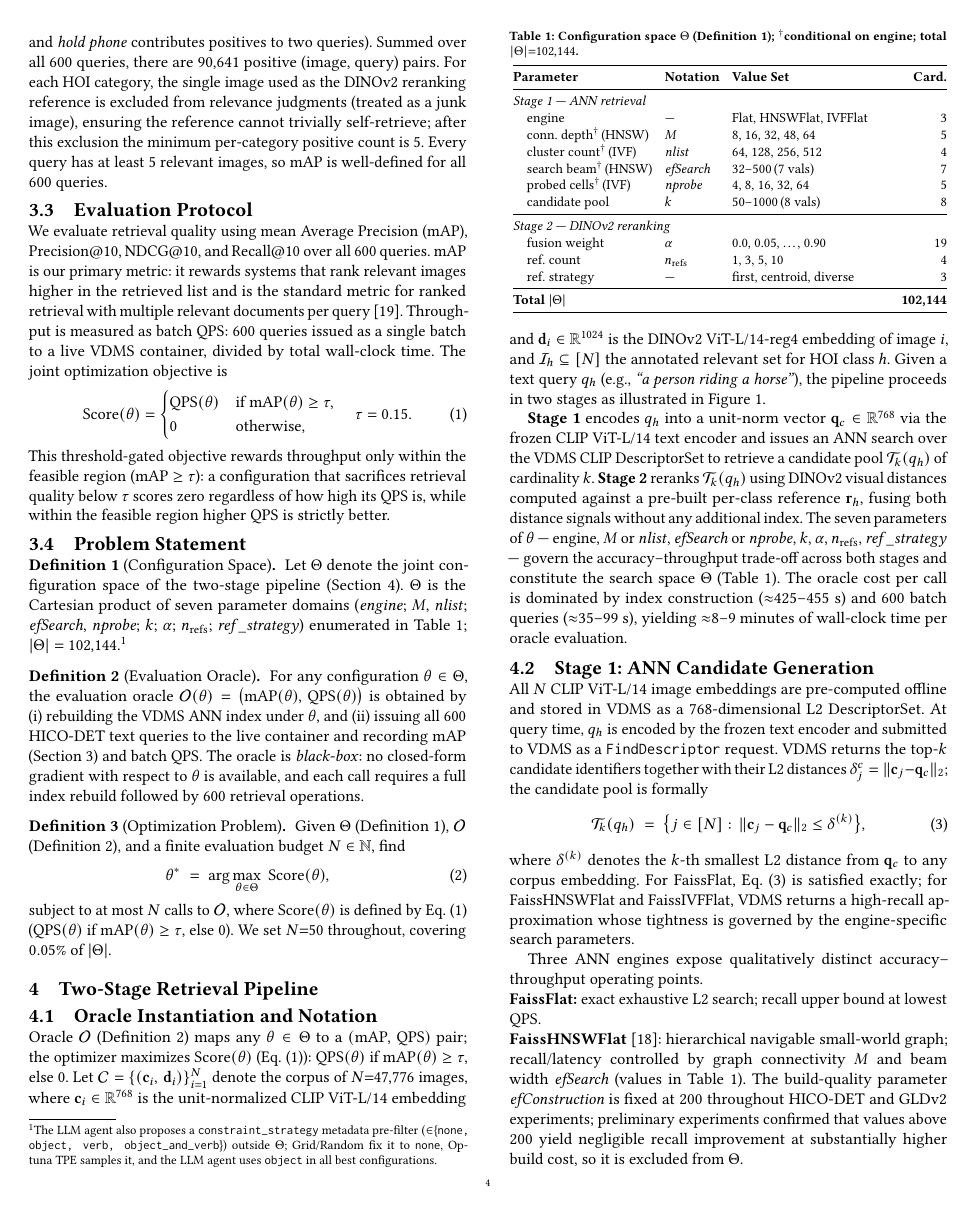
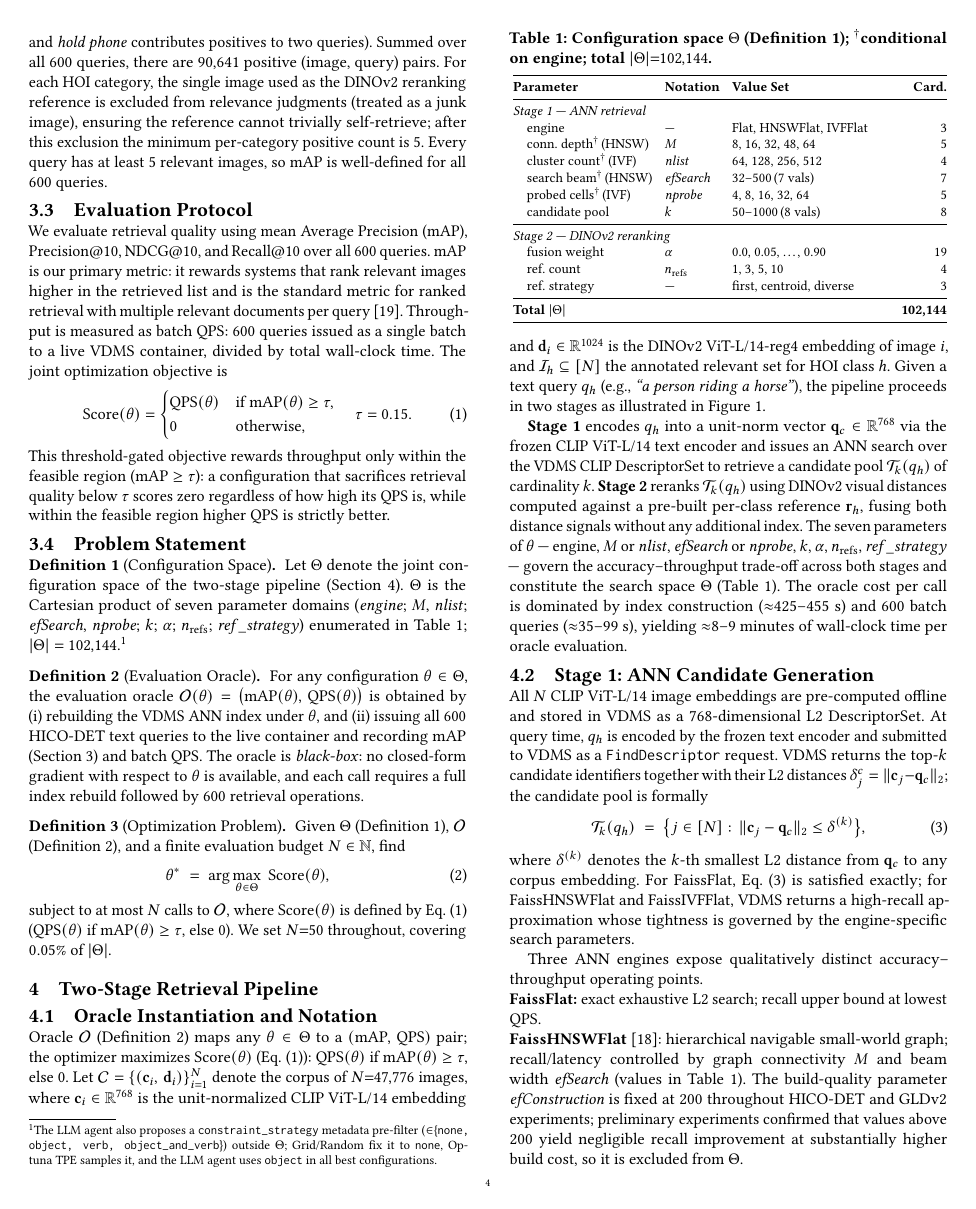
Before and after one commit to shahrzadesmat/Agentic_VDMS, a LaTeX paper (main.tex): page 4 of 13 before the commit and page 4 of 14 after it. Compiled offline with pdfLaTeX.

Commit message:
Revert caption font to default (footnotesize was too small)
Keep textfloatsep=5pt spacing fix for caption-to-body gap.

```diff
--- a/main.tex
+++ b/main.tex
@@ -54,7 +54,6 @@
 \usepackage{algorithm}
 \usepackage{algpseudocode}
 \usepackage{subcaption}
-\captionsetup{font=footnotesize}
 \usepackage[compact]{titlesec}
 \titlespacing*{\section}{0pt}{3pt plus 1pt minus 1pt}{1pt}
 \titlespacing*{\subsection}{0pt}{3pt plus 1pt minus 1pt}{0pt}
```
